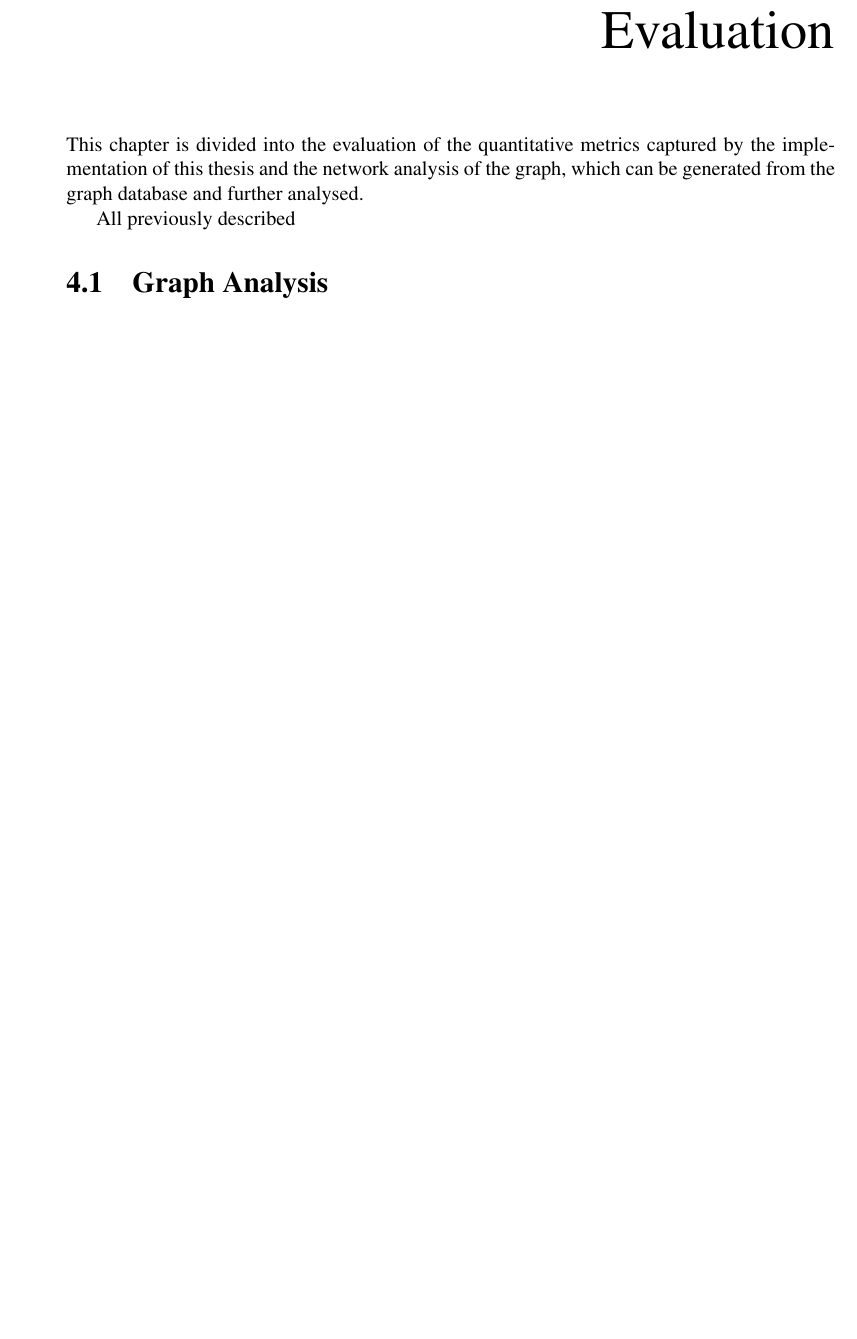
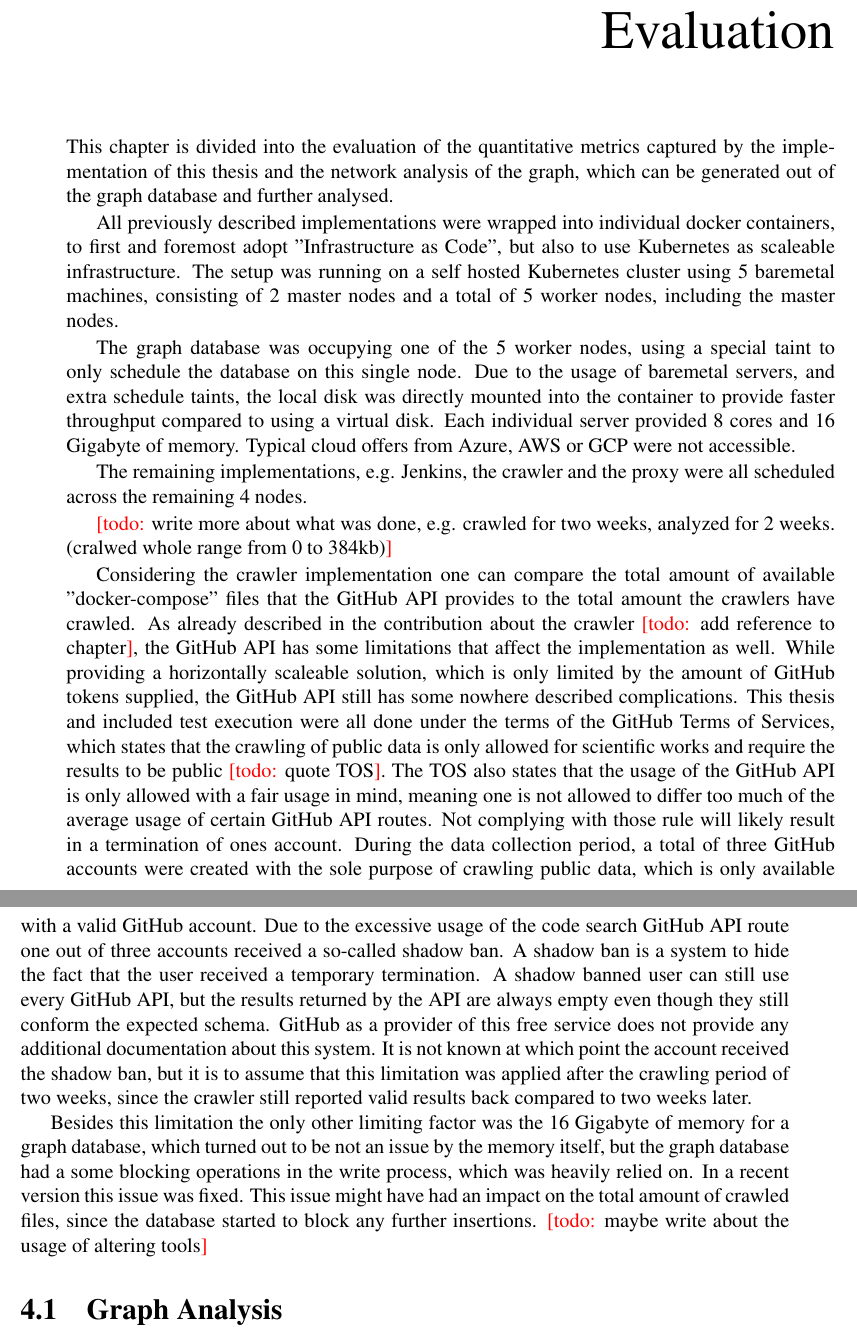
Before and after one commit to Langleu/MA_Thesis, a LaTeX thesis (thesis.tex, which reads sections/evaluation.tex): part of page 43 of 48 before the commit and two parts of pages 43 and 44 of 48 after it, the two joined at a grey line, cut so that both start at the same text, the shorter picture padded with empty space. Compiled offline with pdfLaTeX.

Commit message:
Update on Overleaf.

```diff
--- a/sections/evaluation.tex
+++ b/sections/evaluation.tex
@@ -1,8 +1,18 @@
 \chapter{Evaluation}
 
-This chapter is divided into the evaluation of the quantitative metrics captured by the implementation of this thesis and the network analysis of the graph, which can be generated from the graph database and further analysed.
+This chapter is divided into the evaluation of the quantitative metrics captured by the implementation of this thesis and the network analysis of the graph, which can be generated out of the graph database and further analysed.
 
-All previously described
+All previously described implementations were wrapped into individual docker containers, to first and foremost adopt "Infrastructure as Code", but also to use Kubernetes as scaleable infrastructure. The setup was running on a self hosted Kubernetes cluster using 5 baremetal machines, consisting of 2 master nodes and a total of 5 worker nodes, including the master nodes.
+
+The graph database was occupying one of the 5 worker nodes, using a special taint to only schedule the database on this single node. Due to the usage of baremetal servers, and extra schedule taints, the local disk was directly mounted into the container to provide faster throughput compared to using a virtual disk. Each individual server provided 8 cores and 16 Gigabyte of memory. Typical cloud offers from Azure, AWS or GCP were not accessible.
+
+The remaining implementations, e.g. Jenkins, the crawler and the proxy were all scheduled across the remaining 4 nodes.
+
+\todo{write more about what was done, e.g. crawled for two weeks, analyzed for 2 weeks. (cralwed whole range from 0 to 384kb)}
+
+Considering the crawler implementation one can compare the total amount of available "docker-compose" files that the GitHub API provides to the total amount the crawlers have crawled. As already described in the contribution about the crawler \todo{add reference to chapter}, the GitHub API has some limitations that affect the implementation as well. While providing a horizontally scaleable solution, which is only limited by the amount of GitHub tokens supplied, the GitHub API still has some nowhere described complications. This thesis and included test execution were all done under the terms of the GitHub Terms of Services, which states that the crawling of public data is only allowed for scientific works and require the results to be public \todo{quote TOS}. The TOS also states that the usage of the GitHub API is only allowed with a fair usage in mind, meaning one is not allowed to differ too much of the average usage of certain GitHub API routes. Not complying with those rule will likely result in a termination of ones account. During the data collection period, a total of three GitHub accounts were created with the sole purpose of crawling public data, which is only available with a valid GitHub account. Due to the excessive usage of the code search GitHub API route one out of three accounts received a so-called shadow ban. A shadow ban is a system to hide the fact that the user received a temporary termination. A shadow banned user can still use every GitHub API, but the results returned by the API are always empty even though they still conform the expected schema. GitHub as a provider of this free service does not provide any additional documentation about this system. It is not known at which point the account received the shadow ban, but it is to assume that this limitation was applied after the crawling period of two weeks, since the crawler still reported valid results back compared to two weeks later.
+
+Besides this limitation the only other limiting factor was the 16 Gigabyte of memory for a graph database, which turned out to be not an issue by the memory itself, but the graph database had a some blocking operations in the write process, which was heavily relied on. In a recent version this issue was fixed. This issue might have had an impact on the total amount of crawled files, since the database started to block any further insertions. \todo{maybe write about the usage of altering tools}
 
 %Second most important chapter. Verifies the theses defined in the previous chapter. Tries to evaluate and analyze the contribution in qualitative or quantitative terms. Ends with a discussion. Approximately 20 to 30 pages. Can be split into multiple chapters.
 
```
